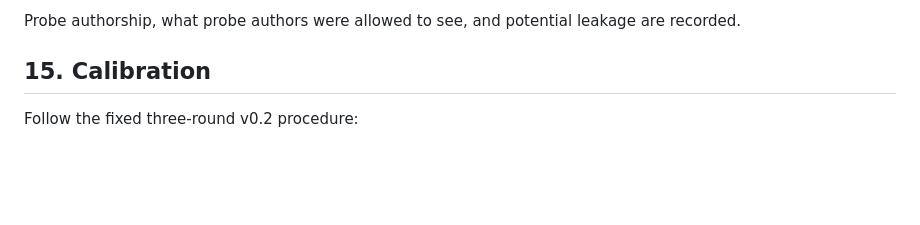
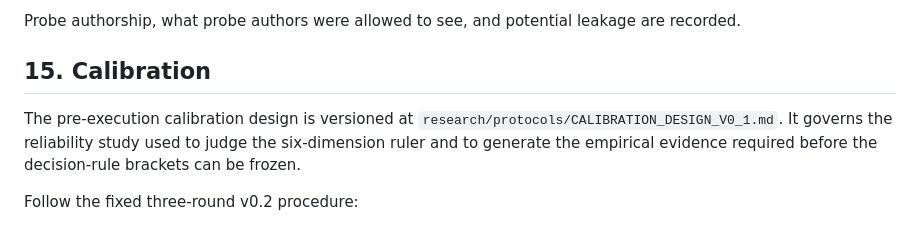
Before and after one commit to Noahhawkes/oracle-ai-runtime, a Markdown page: research/LEGACY_GI_CONTINUITY_ANNOTATION_PROTOCOL_V0_3_CANDIDATE.md, the part around the change. GitHub-like rendering; blank space fills up the shorter version.

Commit message:
research: link v0.3 candidate protocol to calibration design

```diff
--- a/research/LEGACY_GI_CONTINUITY_ANNOTATION_PROTOCOL_V0_3_CANDIDATE.md
+++ b/research/LEGACY_GI_CONTINUITY_ANNOTATION_PROTOCOL_V0_3_CANDIDATE.md
@@ -357,6 +357,8 @@ Probe authorship, what probe authors were allowed to see, and potential leakage
 
 ## 15. Calibration
 
+The pre-execution calibration design is versioned at `research/protocols/CALIBRATION_DESIGN_V0_1.md`. It governs the reliability study used to judge the six-dimension ruler and to generate the empirical evidence required before the decision-rule brackets can be frozen.
+
 Follow the fixed three-round v0.2 procedure:
 
 - 48 fresh probes per round;
```
